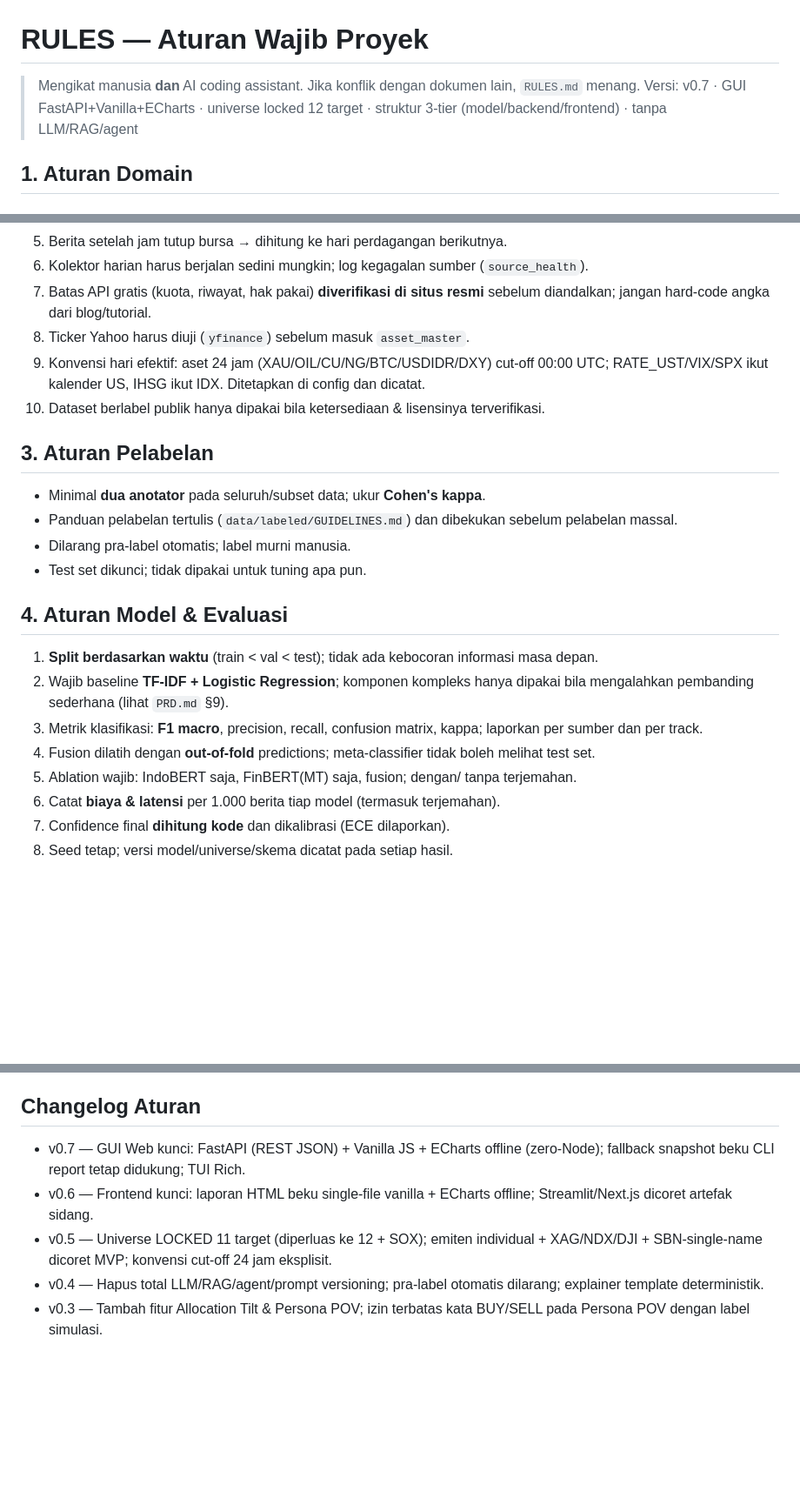
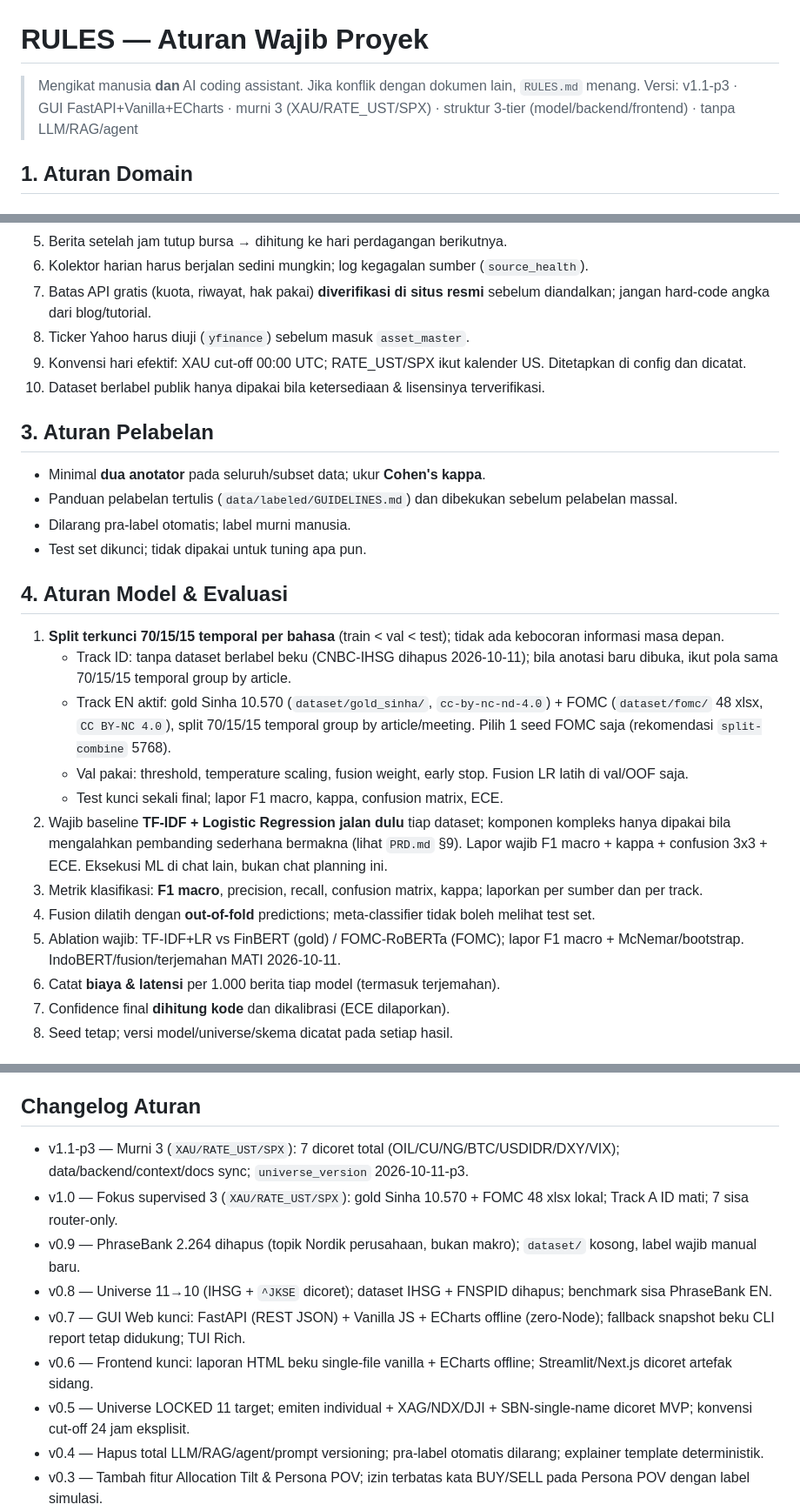
Before and after one commit to Josshua-DSA/ARCAS, a Markdown page: context/RULES.md, 3 parts joined by grey strips. Shown at 87% size. Drawn GitHub-style; blank space fills up the shorter version.

Commit message:
docs(context): RULES baseline wajib jalan dulu tiap dataset

```diff
--- a/context/RULES.md
+++ b/context/RULES.md
@@ -1,7 +1,7 @@
 # RULES — Aturan Wajib Proyek
 
 > Mengikat manusia **dan** AI coding assistant. Jika konflik dengan dokumen lain, `RULES.md` menang.
-> Versi: v0.7 · GUI FastAPI+Vanilla+ECharts · universe locked 12 target · struktur 3-tier (model/backend/frontend) · tanpa LLM/RAG/agent
+> Versi: v1.1-p3 · GUI FastAPI+Vanilla+ECharts · murni 3 (XAU/RATE_UST/SPX) · struktur 3-tier (model/backend/frontend) · tanpa LLM/RAG/agent
 
 ## 1. Aturan Domain
 
@@ -48,7 +48,7 @@
 6. Kolektor harian harus berjalan sedini mungkin; log kegagalan sumber (`source_health`).
 7. Batas API gratis (kuota, riwayat, hak pakai) **diverifikasi di situs resmi** sebelum diandalkan; jangan hard-code angka dari blog/tutorial.
 8. Ticker Yahoo harus diuji (`yfinance`) sebelum masuk `asset_master`.
-9. Konvensi hari efektif: aset 24 jam (XAU/OIL/CU/NG/BTC/USDIDR/DXY) cut-off 00:00 UTC; RATE_UST/VIX/SPX ikut kalender US, IHSG ikut IDX. Ditetapkan di config dan dicatat.
+9. Konvensi hari efektif: XAU cut-off 00:00 UTC; RATE_UST/SPX ikut kalender US. Ditetapkan di config dan dicatat.
 10. Dataset berlabel publik hanya dipakai bila ketersediaan & lisensinya terverifikasi.
 
 ## 3. Aturan Pelabelan
@@ -60,11 +60,15 @@
 
 ## 4. Aturan Model & Evaluasi
 
-1. **Split berdasarkan waktu** (train < val < test); tidak ada kebocoran informasi masa depan.
-2. Wajib baseline **TF-IDF + Logistic Regression**; komponen kompleks hanya dipakai bila mengalahkan pembanding sederhana (lihat `PRD.md` §9).
+1. **Split terkunci 70/15/15 temporal per bahasa** (train < val < test); tidak ada kebocoran informasi masa depan.
+   - Track ID: tanpa dataset berlabel beku (CNBC-IHSG dihapus 2026-10-11); bila anotasi baru dibuka, ikut pola sama 70/15/15 temporal group by article.
+   - Track EN aktif: gold Sinha 10.570 (`dataset/gold_sinha/`, `cc-by-nc-nd-4.0`) + FOMC (`dataset/fomc/` 48 xlsx, `CC BY-NC 4.0`), split 70/15/15 temporal group by article/meeting. Pilih 1 seed FOMC saja (rekomendasi `split-combine` 5768).
+   - Val pakai: threshold, temperature scaling, fusion weight, early stop. Fusion LR latih di val/OOF saja.
+   - Test kunci sekali final; lapor F1 macro, kappa, confusion matrix, ECE.
+2. Wajib baseline **TF-IDF + Logistic Regression jalan dulu** tiap dataset; komponen kompleks hanya dipakai bila mengalahkan pembanding sederhana bermakna (lihat `PRD.md` §9). Lapor wajib F1 macro + kappa + confusion 3x3 + ECE. Eksekusi ML di chat lain, bukan chat planning ini.
 3. Metrik klasifikasi: **F1 macro**, precision, recall, confusion matrix, kappa; laporkan per sumber dan per track.
 4. Fusion dilatih dengan **out-of-fold** predictions; meta-classifier tidak boleh melihat test set.
-5. Ablation wajib: IndoBERT saja, FinBERT(MT) saja, fusion; dengan/ tanpa terjemahan.
+5. Ablation wajib: TF-IDF+LR vs FinBERT (gold) / FOMC-RoBERTa (FOMC); lapor F1 macro + McNemar/bootstrap. IndoBERT/fusion/terjemahan MATI 2026-10-11.
 6. Catat **biaya & latensi** per 1.000 berita tiap model (termasuk terjemahan).
 8. Confidence final **dihitung kode** dan dikalibrasi (ECE dilaporkan).
 10. Seed tetap; versi model/universe/skema dicatat pada setiap hasil.
@@ -153,9 +157,13 @@ ML: probabilitas + tema + kalibrasi usul. Backend: direction/confidence/agregasi
    - **Aksesibilitas wajib**: teks putih di atas `--accent` dilarang; teks kecil beraksen pakai `--accent-text` (terang) / `--accent-text-on-dark` (gelap); tiap warna semantik wajib ikon + tanda + teks; chip BUY/SELL/HOLD label "Simulasi sudut pandang".
 
 ## Changelog Aturan
+- v1.1-p3 — Murni 3 (`XAU/RATE_UST/SPX`): 7 dicoret total (OIL/CU/NG/BTC/USDIDR/DXY/VIX); data/backend/context/docs sync; `universe_version` 2026-10-11-p3.
+- v1.0 — Fokus supervised 3 (`XAU/RATE_UST/SPX`): gold Sinha 10.570 + FOMC 48 xlsx lokal; Track A ID mati; 7 sisa router-only.
+- v0.9 — PhraseBank 2.264 dihapus (topik Nordik perusahaan, bukan makro); `dataset/` kosong, label wajib manual baru.
+- v0.8 — Universe 11→10 (IHSG + `^JKSE` dicoret); dataset IHSG + FNSPID dihapus; benchmark sisa PhraseBank EN.
 - v0.7 — GUI Web kunci: FastAPI (REST JSON) + Vanilla JS + ECharts offline (zero-Node); fallback snapshot beku CLI report tetap didukung; TUI Rich.
 - v0.6 — Frontend kunci: laporan HTML beku single-file vanilla + ECharts offline; Streamlit/Next.js dicoret artefak sidang.
-- v0.5 — Universe LOCKED 11 target (diperluas ke 12 + SOX); emiten individual + XAG/NDX/DJI + SBN-single-name dicoret MVP; konvensi cut-off 24 jam eksplisit.
+- v0.5 — Universe LOCKED 11 target; emiten individual + XAG/NDX/DJI + SBN-single-name dicoret MVP; konvensi cut-off 24 jam eksplisit.
 - v0.4 — Hapus total LLM/RAG/agent/prompt versioning; pra-label otomatis dilarang; explainer template deterministik.
 - v0.3 — Tambah fitur Allocation Tilt & Persona POV; izin terbatas kata BUY/SELL pada Persona POV dengan label simulasi.
 - v0.2 — Disesuaikan: dua track, FinBERT+IndoBERT, aturan statistik & pelabelan, universe komoditas/BTC/indeks AS/IDX.
```
Also changed, not shown: other parts of context/RULES.md (+1 -1 lines).
